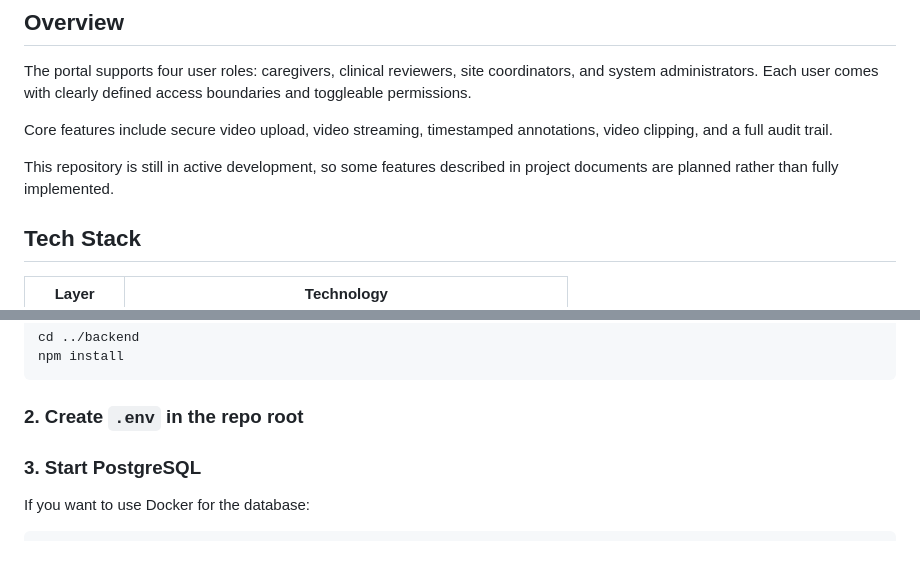
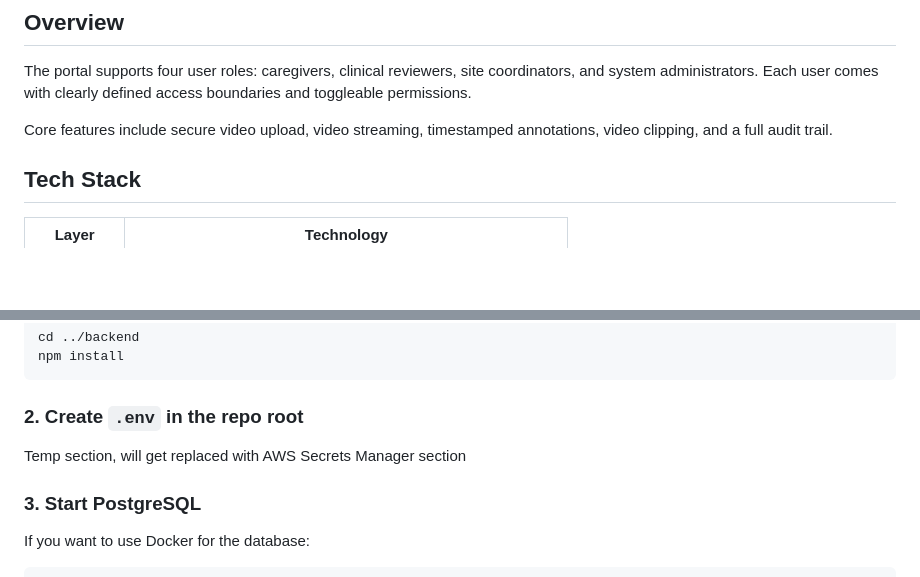
Before and after one commit to KhourySpecialProjects/video-review-system, a Markdown page: README.md, 2 parts joined by grey strips. GitHub-like rendering; blank space fills up the shorter version.

Commit message:
vmp-85 more cleaning up...

````diff
--- a/README.md
+++ b/README.md
@@ -7,8 +7,6 @@ A secure web-based platform for managing and reviewing caregiver-recorded seizur
 The portal supports four user roles: caregivers, clinical reviewers, site coordinators, and system administrators. Each user comes with clearly defined access boundaries and toggleable permissions.
 
 Core features include secure video upload, video streaming, timestamped annotations, video clipping, and a full audit trail.
-
-This repository is still in active development, so some features described in project documents are planned rather than fully implemented.
 
 ## Tech Stack
 
@@ -52,6 +50,7 @@ npm install
 ```
 
 ### 2. Create `.env` in the repo root
+Temp section, will get replaced with AWS Secrets Manager section
 
 ### 3. Start PostgreSQL
 
````
